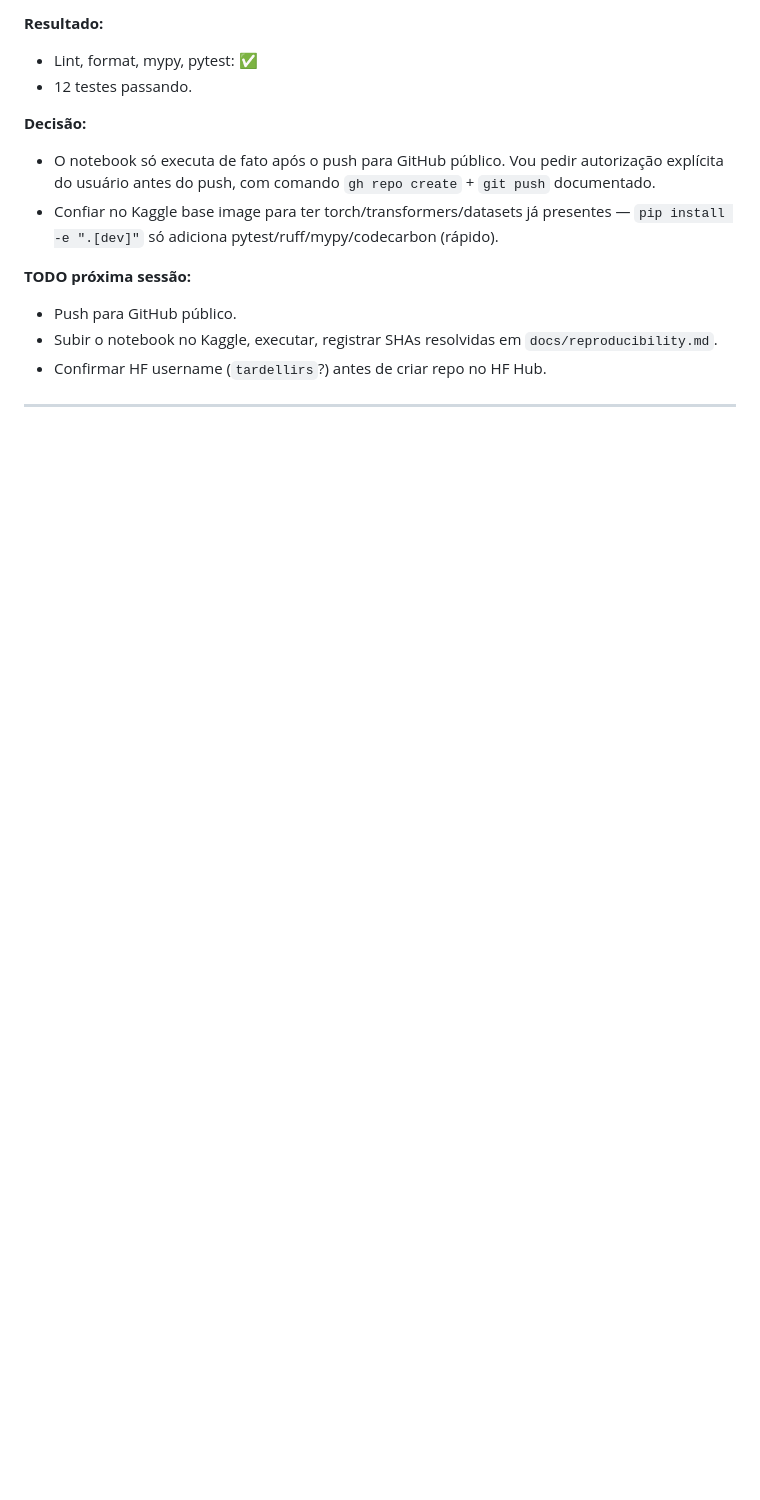
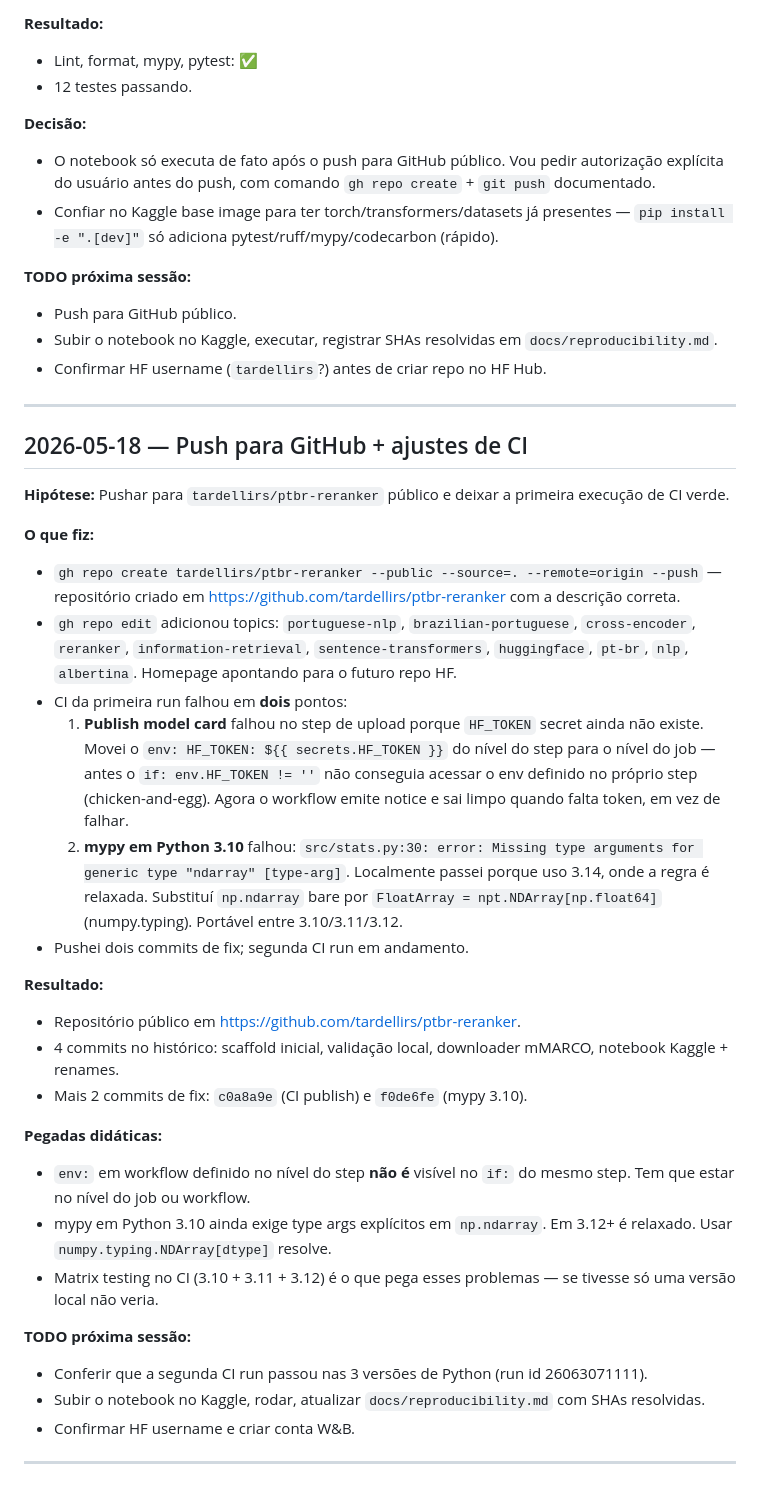
Before and after one commit to tardellirs/ptbr-reranker, a Markdown page: docs/lab_notebook.md, the part around the change. GitHub-like rendering; blank space fills up the shorter version.

Commit message:
docs: log CI fixes and GitHub push session

```diff
--- a/docs/lab_notebook.md
+++ b/docs/lab_notebook.md
@@ -131,6 +131,35 @@ Princípio: se não está aqui, não aconteceu. O paper sai daqui.
 
 ---
 
+## 2026-05-18 — Push para GitHub + ajustes de CI
+
+**Hipótese:** Pushar para `tardellirs/ptbr-reranker` público e deixar a primeira execução de CI verde.
+
+**O que fiz:**
+- `gh repo create tardellirs/ptbr-reranker --public --source=. --remote=origin --push` — repositório criado em https://github.com/tardellirs/ptbr-reranker com a descrição correta.
+- `gh repo edit` adicionou topics: `portuguese-nlp`, `brazilian-portuguese`, `cross-encoder`, `reranker`, `information-retrieval`, `sentence-transformers`, `huggingface`, `pt-br`, `nlp`, `albertina`. Homepage apontando para o futuro repo HF.
+- CI da primeira run falhou em **dois** pontos:
+  1. **Publish model card** falhou no step de upload porque `HF_TOKEN` secret ainda não existe. Movei o `env: HF_TOKEN: ${{ secrets.HF_TOKEN }}` do nível do step para o nível do job — antes o `if: env.HF_TOKEN != ''` não conseguia acessar o env definido no próprio step (chicken-and-egg). Agora o workflow emite notice e sai limpo quando falta token, em vez de falhar.
+  2. **mypy em Python 3.10** falhou: `src/stats.py:30: error: Missing type arguments for generic type "ndarray" [type-arg]`. Localmente passei porque uso 3.14, onde a regra é relaxada. Substituí `np.ndarray` bare por `FloatArray = npt.NDArray[np.float64]` (numpy.typing). Portável entre 3.10/3.11/3.12.
+- Pushei dois commits de fix; segunda CI run em andamento.
+
+**Resultado:**
+- Repositório público em https://github.com/tardellirs/ptbr-reranker.
+- 4 commits no histórico: scaffold inicial, validação local, downloader mMARCO, notebook Kaggle + renames.
+- Mais 2 commits de fix: `c0a8a9e` (CI publish) e `f0de6fe` (mypy 3.10).
+
+**Pegadas didáticas:**
+- `env:` em workflow definido no nível do step **não é** visível no `if:` do mesmo step. Tem que estar no nível do job ou workflow.
+- mypy em Python 3.10 ainda exige type args explícitos em `np.ndarray`. Em 3.12+ é relaxado. Usar `numpy.typing.NDArray[dtype]` resolve.
+- Matrix testing no CI (3.10 + 3.11 + 3.12) é o que pega esses problemas — se tivesse só uma versão local não veria.
+
+**TODO próxima sessão:**
+- Conferir que a segunda CI run passou nas 3 versões de Python (run id 26063071111).
+- Subir o notebook no Kaggle, rodar, atualizar `docs/reproducibility.md` com SHAs resolvidas.
+- Confirmar HF username e criar conta W&B.
+
+---
+
 <!-- Template para próximas entradas:
 
 ## YYYY-MM-DD — Título curto
```
